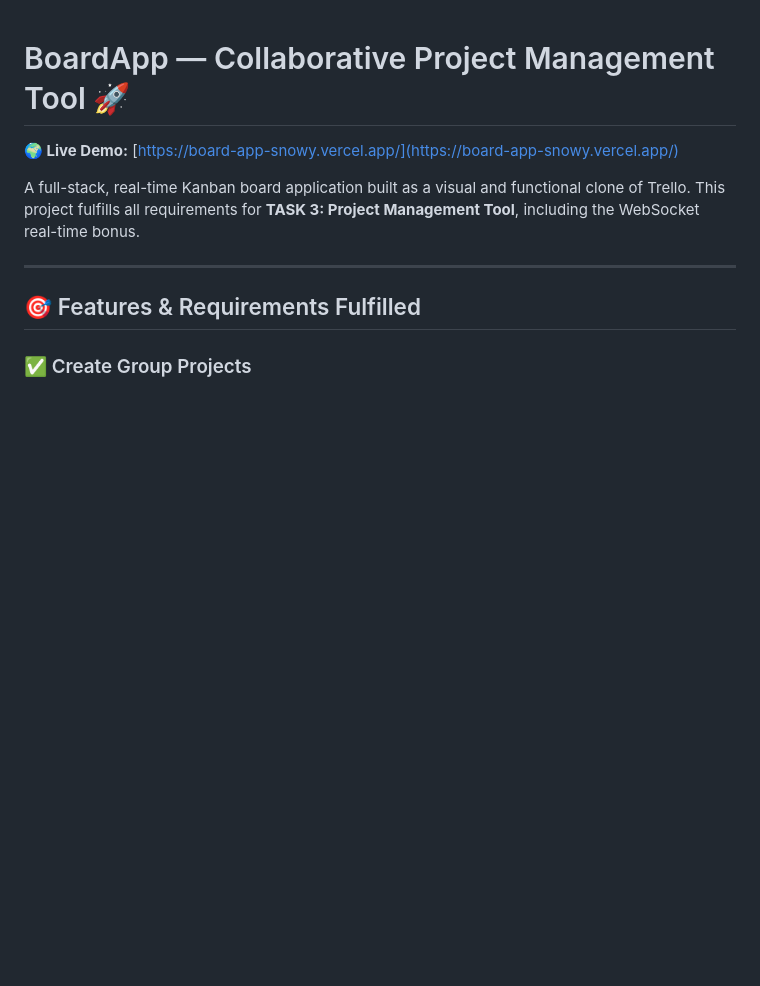
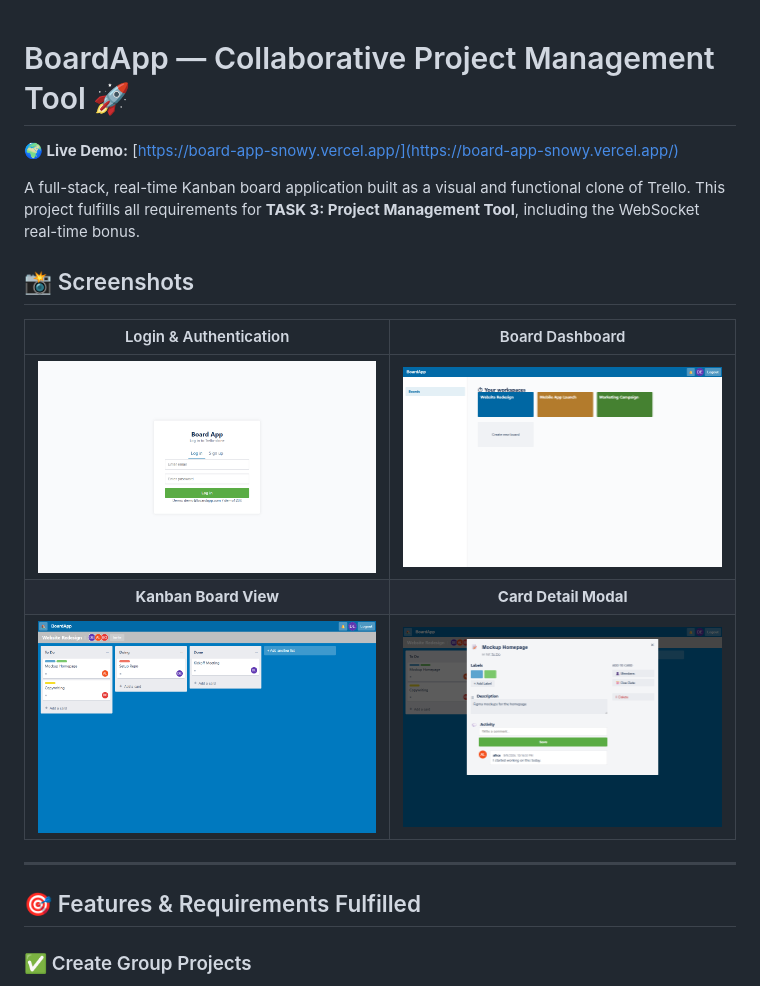
Before and after one commit to Nishanth2434/board-app, a Markdown page: README.md, the part around the change. Rendered like a GitHub page; pictures changed too: screenshots/1_login.png (added), screenshots/2_dashboard.png (added), screenshots/3_board.png (added); blank space fills up the shorter version.

Commit message:
docs: Add website screenshots to README

```diff
--- a/README.md
+++ b/README.md
@@ -3,6 +3,14 @@
 **🌍 Live Demo:** [https://board-app-snowy.vercel.app/](https://board-app-snowy.vercel.app/)
 
 A full-stack, real-time Kanban board application built as a visual and functional clone of Trello. This project fulfills all requirements for **TASK 3: Project Management Tool**, including the WebSocket real-time bonus.
+
+## 📸 Screenshots
+
+| Login & Authentication | Board Dashboard |
+|:---:|:---:|
+| ![Login Screen](screenshots/1_login.png) | ![Dashboard](screenshots/2_dashboard.png) |
+| **Kanban Board View** | **Card Detail Modal** |
+| ![Board View](screenshots/3_board.png) | ![Card Modal](screenshots/4_card_modal.png) |
 
 ---
 
```
